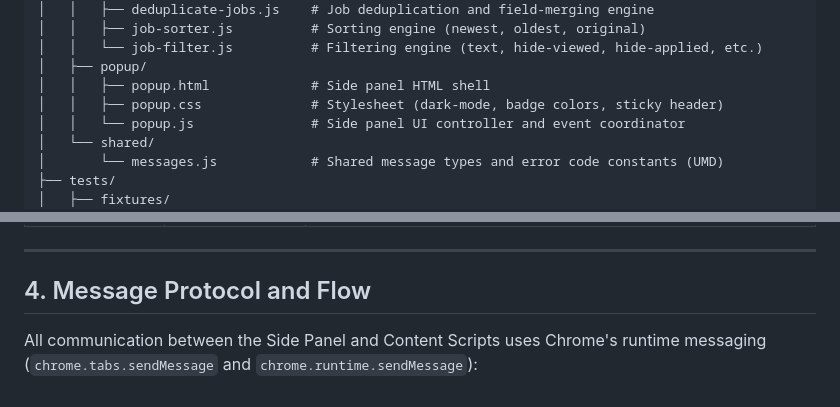
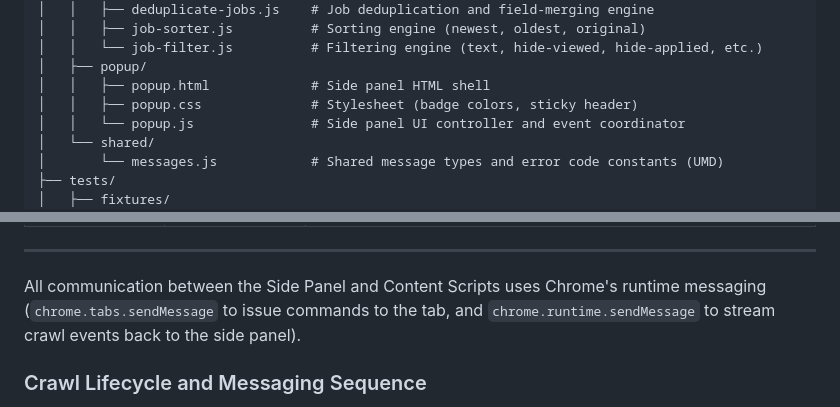
Before and after one commit to rajendravaddi/linkedin-job-sorter, a Markdown page: docs/ARCHITECTURE.md, 2 parts joined by grey strips. Drawn GitHub-style.

Commit message:
refined ARCHITECTURE.md

```diff
--- a/docs/ARCHITECTURE.md
+++ b/docs/ARCHITECTURE.md
@@ -42,7 +42,7 @@ linkedin-job-sorter/
 │   │   └── job-filter.js          # Filtering engine (text, hide-viewed, hide-applied, etc.)
 │   ├── popup/
 │   │   ├── popup.html             # Side panel HTML shell
-│   │   ├── popup.css              # Stylesheet (dark-mode, badge colors, sticky header)
+│   │   ├── popup.css              # Stylesheet (badge colors, sticky header)
 │   │   └── popup.js               # Side panel UI controller and event coordinator
 │   └── shared/
 │       └── messages.js            # Shared message types and error code constants (UMD)
@@ -131,7 +134,7 @@ flowchart TD
 
 ---
 
-## 4. Message Protocol and Flow
+All communication between the Side Panel and Content Scripts uses Chrome's runtime messaging (`chrome.tabs.sendMessage` to issue commands to the tab, and `chrome.runtime.sendMessage` to stream crawl events back to the side panel).
 
-All communication between the Side Panel and Content Scripts uses Chrome's runtime messaging (`chrome.tabs.sendMessage` and `chrome.runtime.sendMessage`):
+### Crawl Lifecycle and Messaging Sequence
 
```
Also changed, not shown: other parts of docs/ARCHITECTURE.md (+66 -65 lines).
